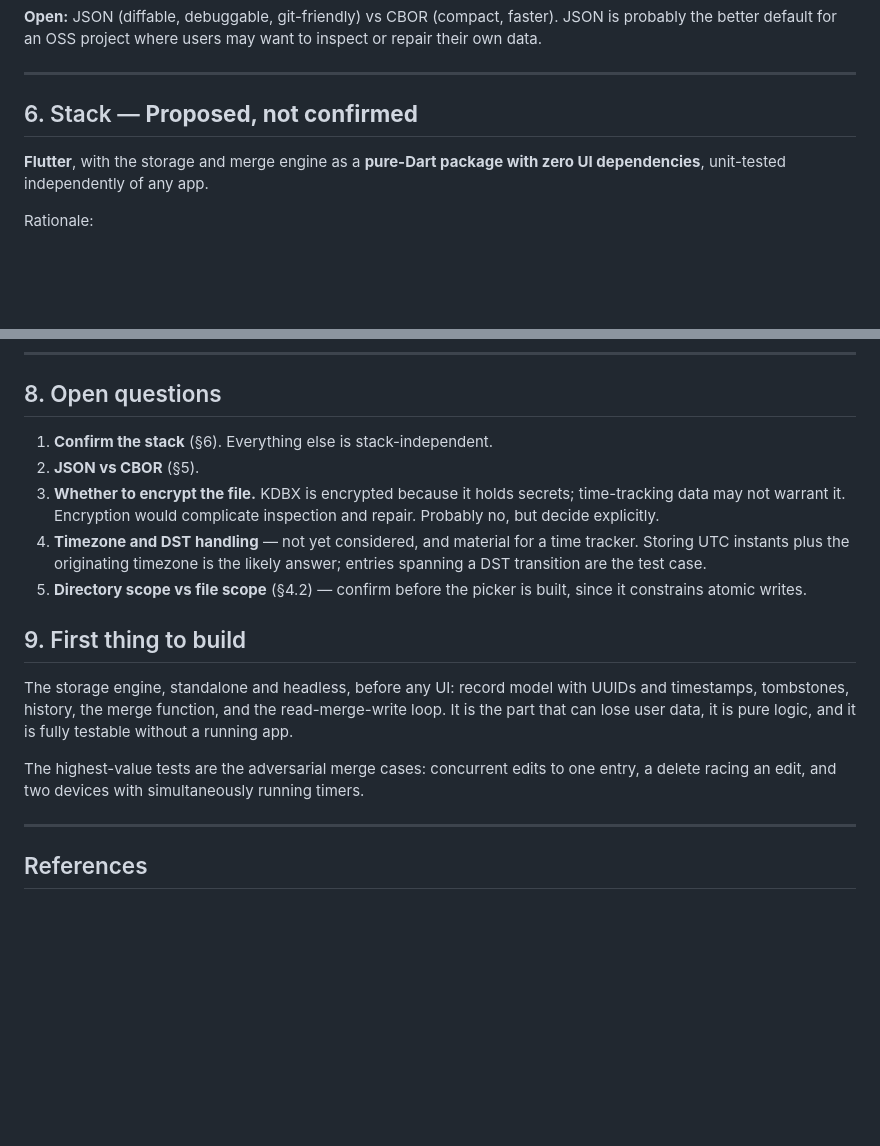
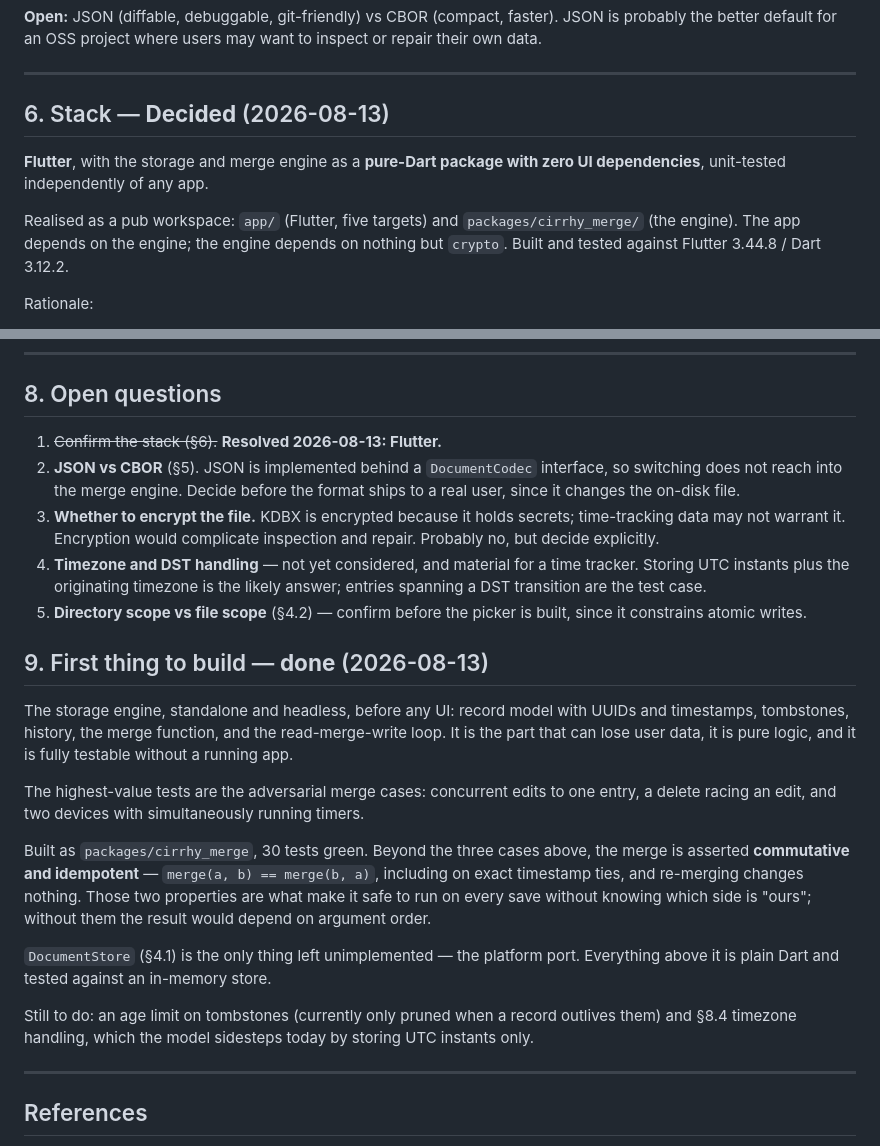
Before and after one commit to lorands/cirrhy, a Markdown page: DESIGN.md, 2 parts joined by grey strips. Drawn GitHub-style; blank space fills up the shorter version.

```diff
--- a/DESIGN.md
+++ b/DESIGN.md
@@ -137,9 +137,11 @@ Size is not a concern: a heavy user generates a few thousand entries a year.
 
 ---
 
-## 6. Stack — **Proposed, not confirmed**
+## 6. Stack — **Decided** (2026-08-13)
 
 **Flutter**, with the storage and merge engine as a **pure-Dart package with zero UI dependencies**, unit-tested independently of any app.
+
+Realised as a pub workspace: `app/` (Flutter, five targets) and `packages/cirrhy_merge/` (the engine). The app depends on the engine; the engine depends on nothing but `crypto`. Built and tested against Flutter 3.44.8 / Dart 3.12.2.
 
 Rationale:
 
@@ -183,17 +185,23 @@ Ecosystems that don't use reverse-DNS aren't bound: a Rust crate is `cirrhy`, a
 
 ## 8. Open questions
 
-1. **Confirm the stack** (§6). Everything else is stack-independent.
-2. **JSON vs CBOR** (§5).
+1. ~~Confirm the stack (§6).~~ **Resolved 2026-08-13: Flutter.**
+2. **JSON vs CBOR** (§5). JSON is implemented behind a `DocumentCodec` interface, so switching does not reach into the merge engine. Decide before the format ships to a real user, since it changes the on-disk file.
 3. **Whether to encrypt the file.** KDBX is encrypted because it holds secrets; time-tracking data may not warrant it. Encryption would complicate inspection and repair. Probably no, but decide explicitly.
 4. **Timezone and DST handling** — not yet considered, and material for a time tracker. Storing UTC instants plus the originating timezone is the likely answer; entries spanning a DST transition are the test case.
 5. **Directory scope vs file scope** (§4.2) — confirm before the picker is built, since it constrains atomic writes.
 
-## 9. First thing to build
+## 9. First thing to build — **done** (2026-08-13)
 
 The storage engine, standalone and headless, before any UI: record model with UUIDs and timestamps, tombstones, history, the merge function, and the read-merge-write loop. It is the part that can lose user data, it is pure logic, and it is fully testable without a running app.
 
 The highest-value tests are the adversarial merge cases: concurrent edits to one entry, a delete racing an edit, and two devices with simultaneously running timers.
+
+Built as `packages/cirrhy_merge`, 30 tests green. Beyond the three cases above, the merge is asserted **commutative and idempotent** — `merge(a, b) == merge(b, a)`, including on exact timestamp ties, and re-merging changes nothing. Those two properties are what make it safe to run on every save without knowing which side is "ours"; without them the result would depend on argument order.
+
+`DocumentStore` (§4.1) is the only thing left unimplemented — the platform port. Everything above it is plain Dart and tested against an in-memory store.
+
+Still to do: an age limit on tombstones (currently only pruned when a record outlives them) and §8.4 timezone handling, which the model sidesteps today by storing UTC instants only.
 
 ---
 
```
Also changed, not shown: CLAUDE.md (+21 -2 lines).
